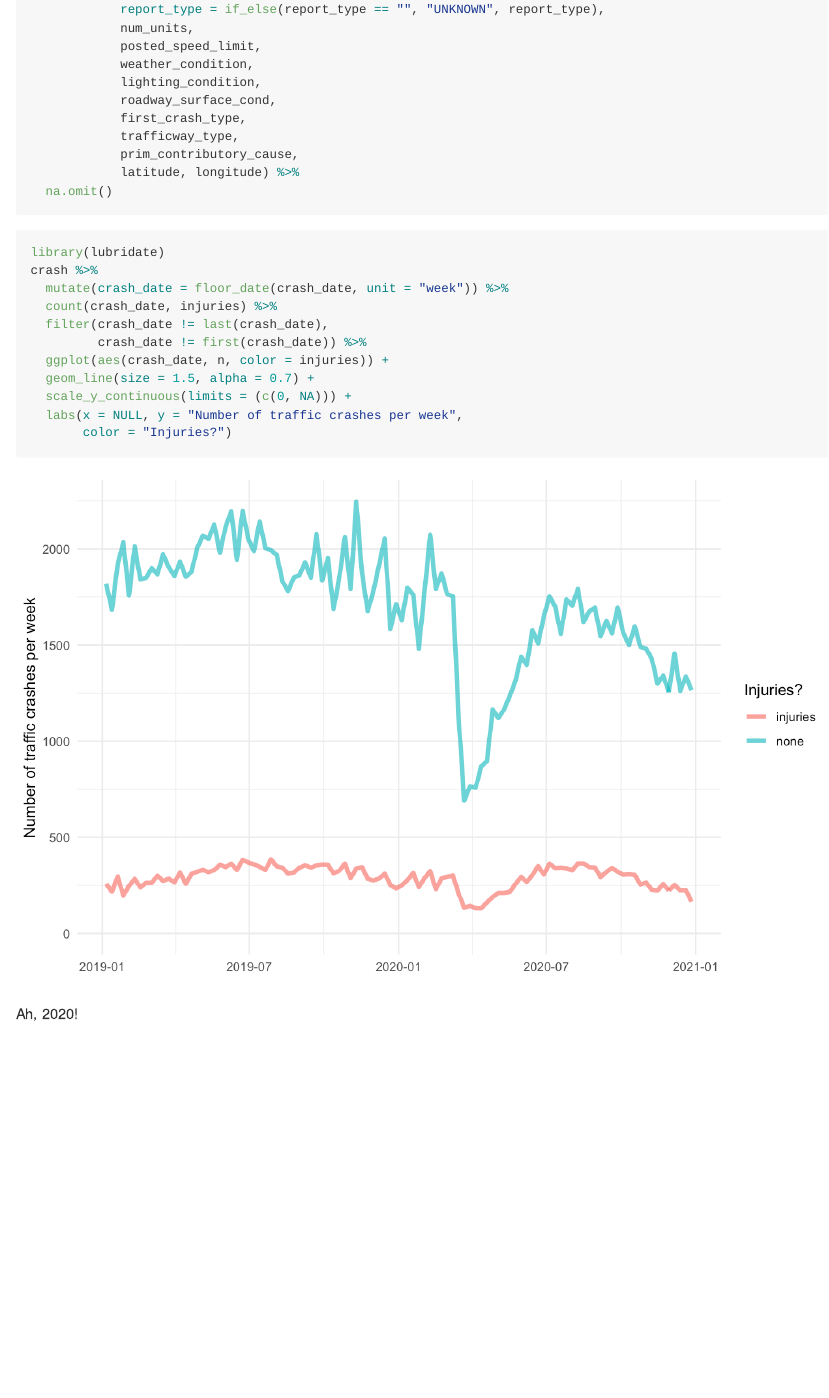
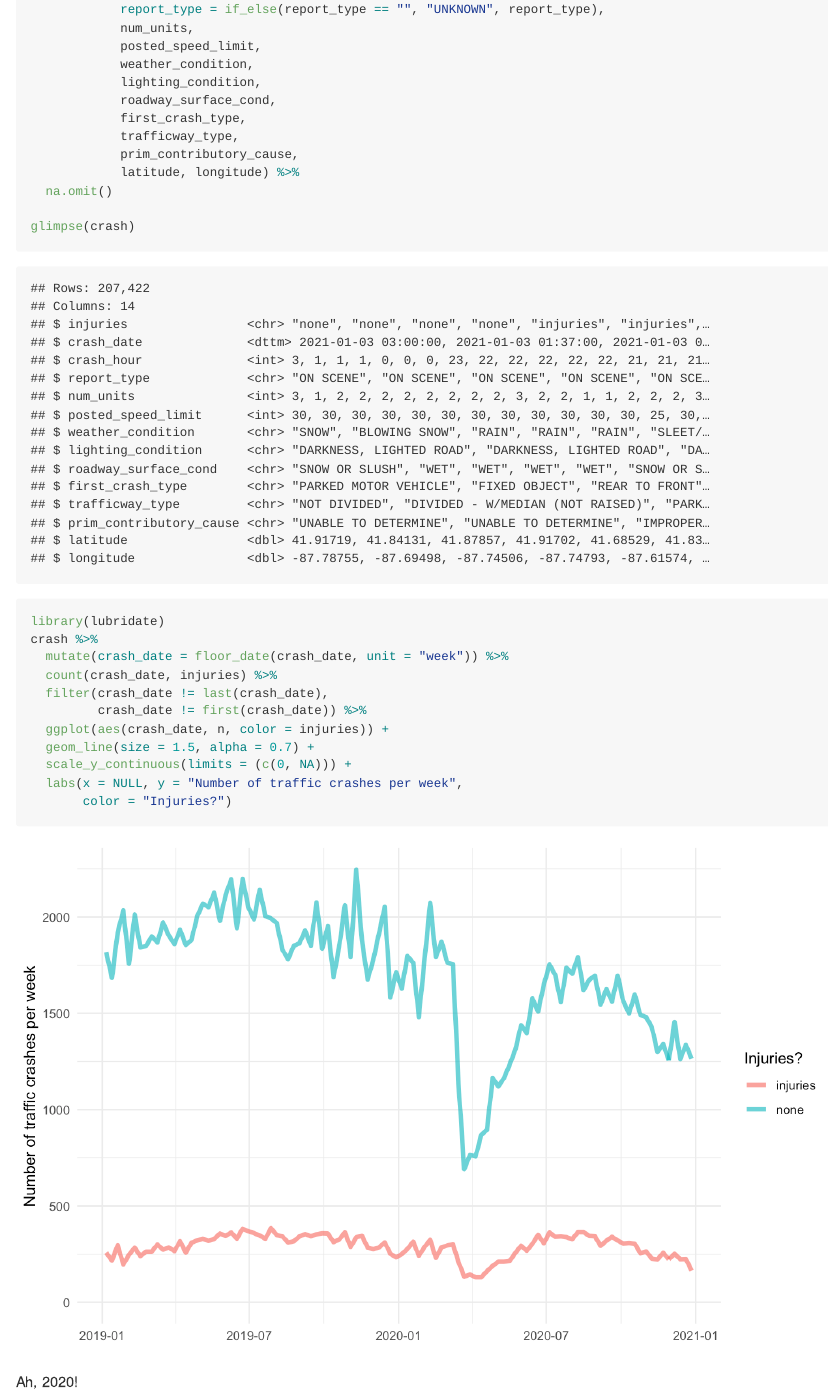
Before and after one commit to juliasilge/modelops-playground, an R Markdown document (train-model/train.Rmd): the page in a window 1100 px wide, from 680 px down. The pictures show the output file train-model/train.md that the author committed with the source, drawn offline in the style of GitHub; long lines of code are wrapped.

Commit message:
Add glimpse()

````diff
--- a/train-model/train.Rmd
+++ b/train-model/train.Rmd
@@ -53,6 +53,8 @@ crash <- crash_raw %>%
             prim_contributory_cause,
             latitude, longitude) %>%
   na.omit()
+
+glimpse(crash)
 ```
 
 
````
Also changed, not shown: train-model/train.md.
